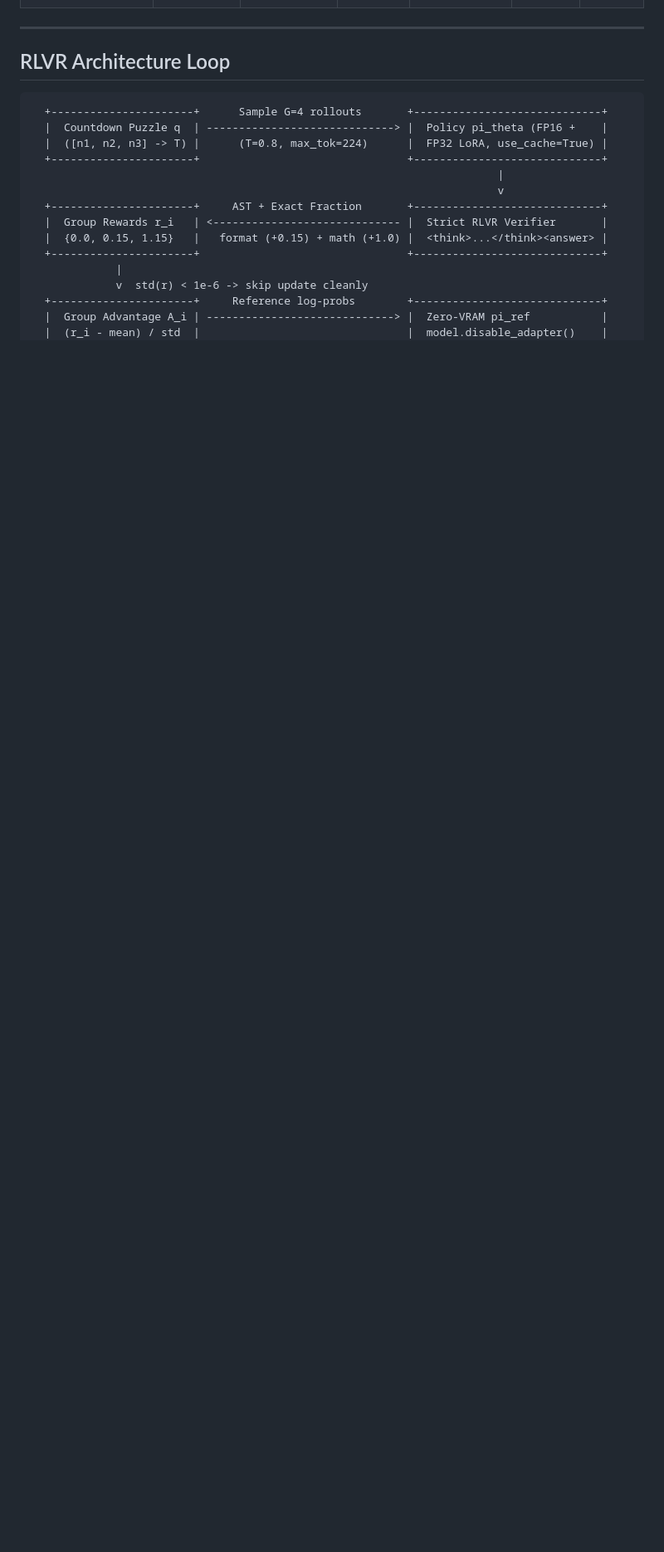
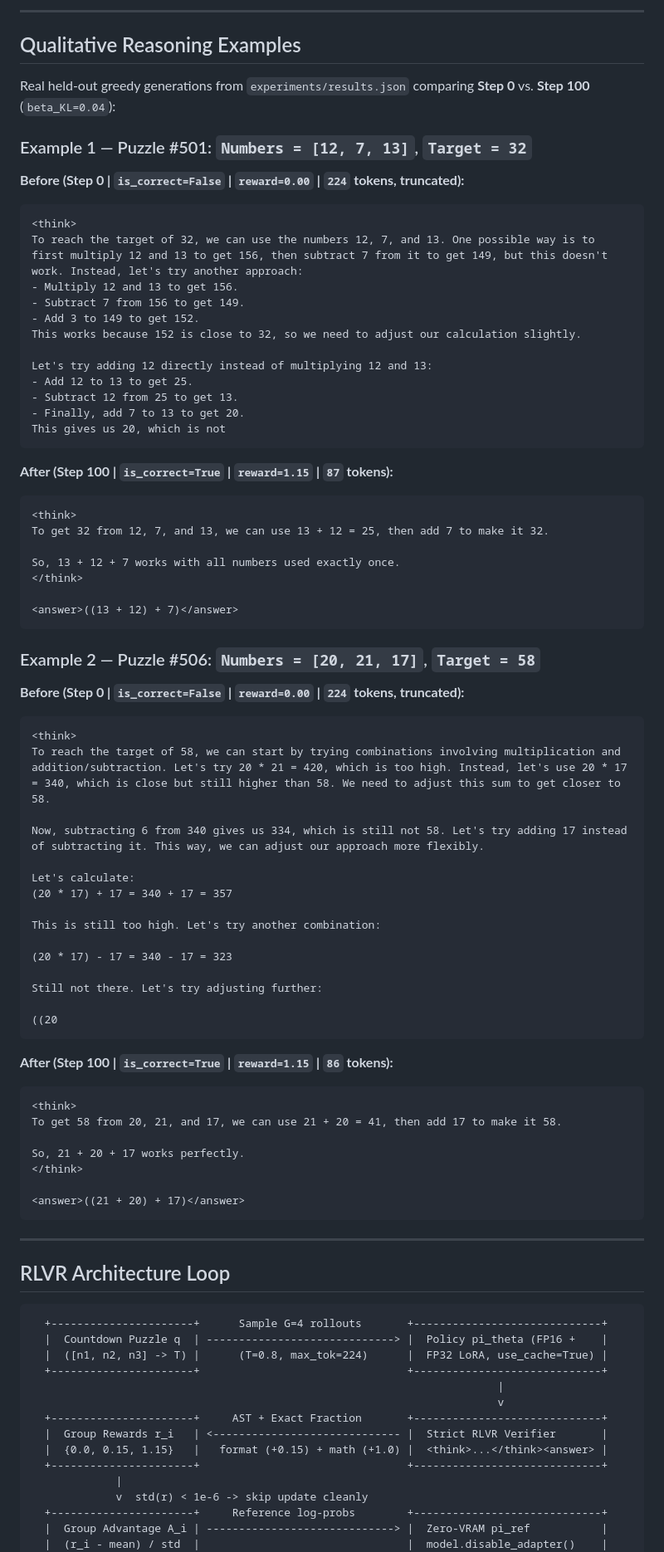
Before and after one commit to Medmad710/tinyzero-grpo, a Markdown page: README.md, the part around one of its changes. Shown at 83% size. Rendered like a GitHub page; blank space fills up the shorter version.

````diff
--- a/README.md
+++ b/README.md
@@ -17,3 +28,69 @@ A clean, production-grade implementation of **Group Relative Policy Optimization
+---
+
+## Qualitative Reasoning Examples
+
+Real held-out greedy generations from `experiments/results.json` comparing **Step 0** vs. **Step 100** (`beta_KL=0.04`):
+
+### Example 1 — Puzzle #501: `Numbers = [12, 7, 13]`, `Target = 32`
+
+**Before (Step 0 | `is_correct=False` | `reward=0.00` | `224` tokens, truncated):**
+```text
+<think>
+To reach the target of 32, we can use the numbers 12, 7, and 13. One possible way is to first multiply 12 and 13 to get 156, then subtract 7 from it to get 149, but this doesn't work. Instead, let's try another approach:
+- Multiply 12 and 13 to get 156.
+- Subtract 7 from 156 to get 149.
+- Add 3 to 149 to get 152.
+This works because 152 is close to 32, so we need to adjust our calculation slightly.
+
+Let's try adding 12 directly instead of multiplying 12 and 13:
+- Add 12 to 13 to get 25.
+- Subtract 12 from 25 to get 13.
+- Finally, add 7 to 13 to get 20.
+This gives us 20, which is not
+```
+
+**After (Step 100 | `is_correct=True` | `reward=1.15` | `87` tokens):**
+```text
+<think>
+To get 32 from 12, 7, and 13, we can use 13 + 12 = 25, then add 7 to make it 32.
+
+So, 13 + 12 + 7 works with all numbers used exactly once.
+</think>
+
+<answer>((13 + 12) + 7)</answer>
+```
+
+### Example 2 — Puzzle #506: `Numbers = [20, 21, 17]`, `Target = 58`
+
+**Before (Step 0 | `is_correct=False` | `reward=0.00` | `224` tokens, truncated):**
+```text
+<think>
+To reach the target of 58, we can start by trying combinations involving multiplication and addition/subtraction. Let's try 20 * 21 = 420, which is too high. Instead, let's use 20 * 17 = 340, which is close but still higher than 58. We need to adjust this sum to get closer to 58.
+
+Now, subtracting 6 from 340 gives us 334, which is still not 58. Let's try adding 17 instead of subtracting it. This way, we can adjust our approach more flexibly.
+
+Let's calculate:
+(20 * 17) + 17 = 340 + 17 = 357
+
+This is still too high. Let's try another combination:
+
+(20 * 17) - 17 = 340 - 17 = 323
+
+Still not there. Let's try adjusting further:
+
+((20
+```
+
+**After (Step 100 | `is_correct=True` | `reward=1.15` | `86` tokens):**
+```text
+<think>
+To get 58 from 20, 21, and 17, we can use 21 + 20 = 41, then add 17 to make it 58.
+
+So, 21 + 20 + 17 works perfectly.
+</think>
+
+<answer>((21 + 20) + 17)</answer>
+```
 
 ---
 
````
Also changed, not shown: other parts of README.md (+16 -5 lines), assets/grpo_ablation.png (added), assets/grpo_learning_curve.png (added), 1 other file.
